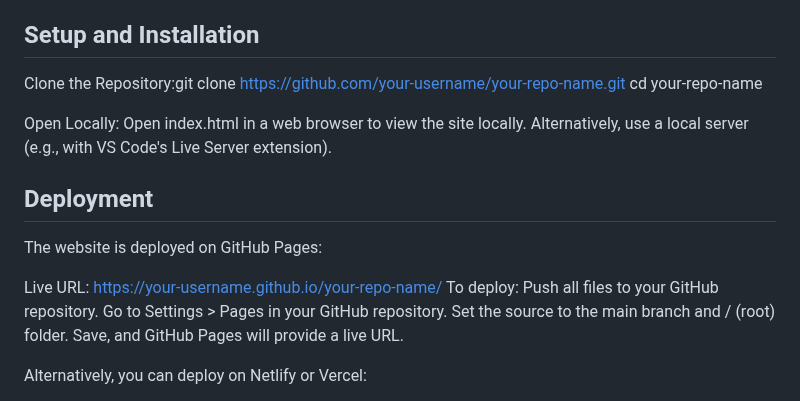
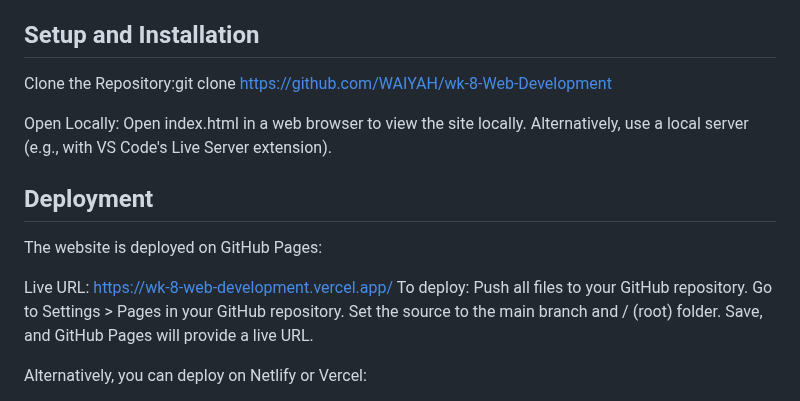
Before and after one commit to WAIYAH/wk-8-Web-Development, a Markdown page: README.md, the part around the change. GitHub-like rendering.

```diff
--- a/README.md
+++ b/README.md
@@ -39,9 +39,7 @@ Bootstrap Icons: For icons in the cart and navigation.
 
 ## Setup and Installation
 
-Clone the Repository:git clone https://github.com/your-username/your-repo-name.git
-cd your-repo-name
-
+Clone the Repository:git clone https://github.com/WAIYAH/wk-8-Web-Development
 
 Open Locally:
 Open index.html in a web browser to view the site locally.
@@ -52,7 +50,7 @@ Alternatively, use a local server (e.g., with VS Code's Live Server extension).
 ## Deployment
 The website is deployed on GitHub Pages:
 
-Live URL: https://your-username.github.io/your-repo-name/
+Live URL: https://wk-8-web-development.vercel.app/
 To deploy:
 Push all files to your GitHub repository.
 Go to Settings > Pages in your GitHub repository.
```
